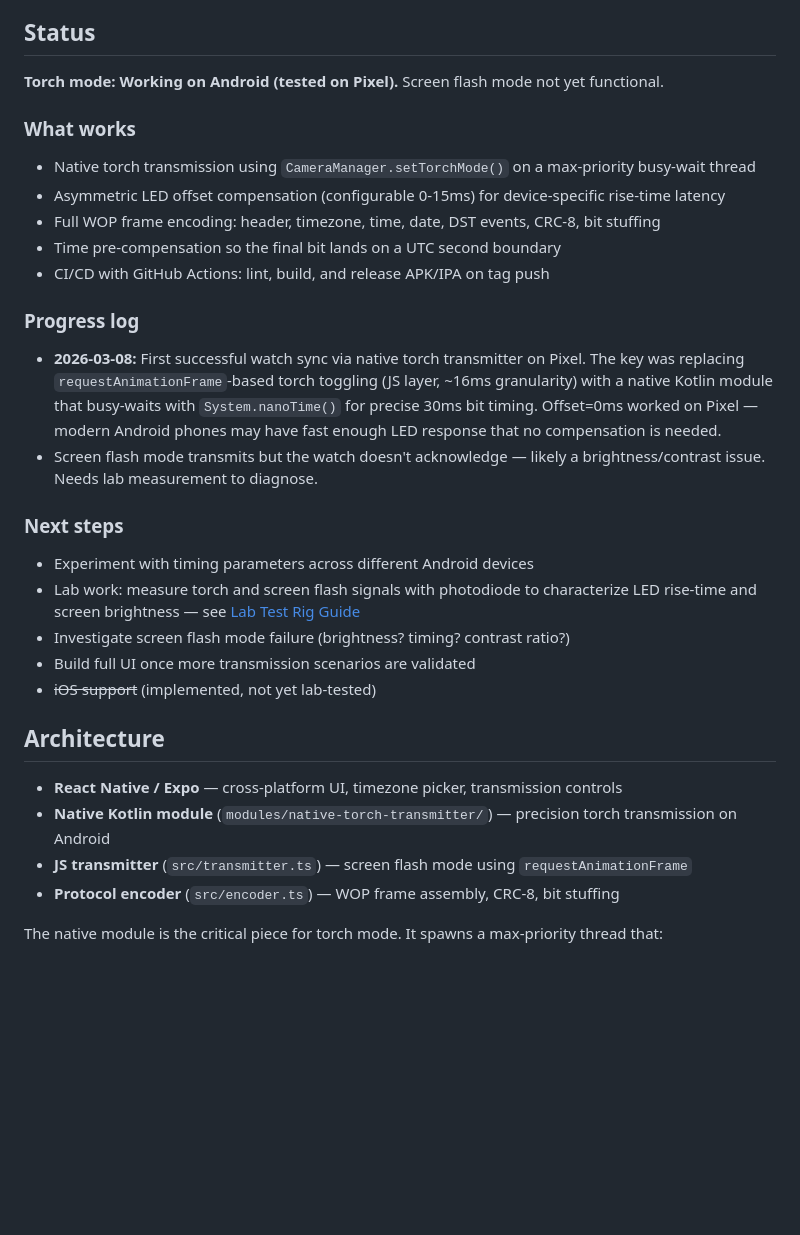
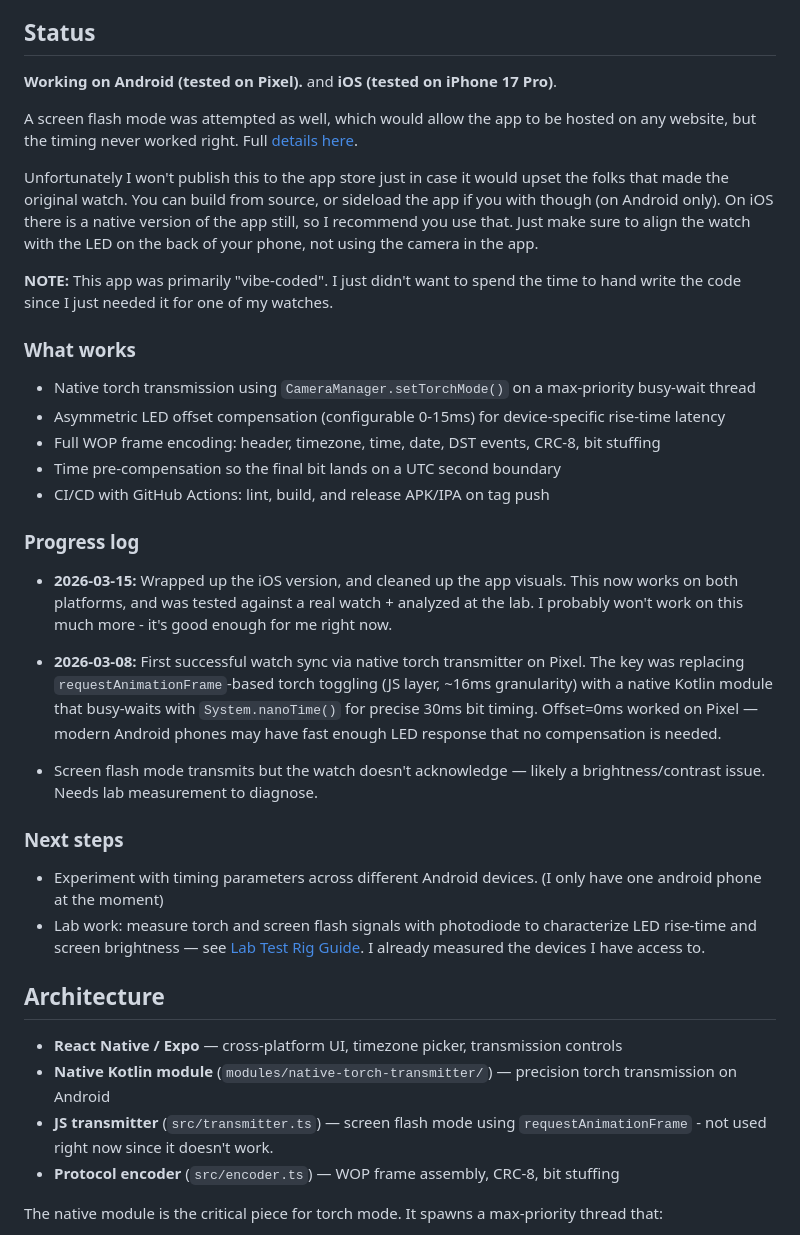
Before and after one commit to markwatson/ProjectL289Mobile, a Markdown page: README.md, the part around the change. Drawn GitHub-style; blank space fills up the shorter version.

Commit message:
Enhance README with iOS testing details and torch mode info
Updated README to reflect iOS support and clarify torch mode functionality.

```diff
--- a/README.md
+++ b/README.md
@@ -6,7 +6,13 @@ The L289.2 movement is found in high-precision quartz GMT watches. As official a
 
 ## Status
 
-**Torch mode: Working on Android (tested on Pixel).** Screen flash mode not yet functional.
+**Working on Android (tested on Pixel).** and **iOS (tested on iPhone 17 Pro)**.
+
+A screen flash mode was attempted as well, which would allow the app to be hosted on any website, but the timing never worked right. Full [details here](https://github.com/markwatson/ProjectL289Mobile/blob/main/docs/web_transmission_investigation.md).
+
+Unfortunately I won't publish this to the app store just in case it would upset the folks that made the original watch. You can build from source, or sideload the app if you with though (on Android only). On iOS there is a native version of the app still, so I recommend you use that. Just make sure to align the watch with the LED on the back of your phone, not using the camera in the app.
+
+**NOTE:** This app was primarily "vibe-coded". I just didn't want to spend the time to hand write the code since I just needed it for one of my watches.
 
 ### What works
 - Native torch transmission using `CameraManager.setTorchMode()` on a max-priority busy-wait thread
@@ -16,21 +22,20 @@ The L289.2 movement is found in high-precision quartz GMT watches. As official a
 - CI/CD with GitHub Actions: lint, build, and release APK/IPA on tag push
 
 ### Progress log
+- **2026-03-15:** Wrapped up the iOS version, and cleaned up the app visuals. This now works on both platforms, and was tested against a real watch + analyzed at the lab. I probably won't work on this much more - it's good enough for me right now.
+
 - **2026-03-08:** First successful watch sync via native torch transmitter on Pixel. The key was replacing `requestAnimationFrame`-based torch toggling (JS layer, ~16ms granularity) with a native Kotlin module that busy-waits with `System.nanoTime()` for precise 30ms bit timing. Offset=0ms worked on Pixel — modern Android phones may have fast enough LED response that no compensation is needed.
 - Screen flash mode transmits but the watch doesn't acknowledge — likely a brightness/contrast issue. Needs lab measurement to diagnose.
 
 ### Next steps
-- Experiment with timing parameters across different Android devices
-- Lab work: measure torch and screen flash signals with photodiode to characterize LED rise-time and screen brightness — see [Lab Test Rig Guide](docs/lab-test-rig.md)
-- Investigate screen flash mode failure (brightness? timing? contrast ratio?)
-- Build full UI once more transmission scenarios are validated
-- ~~iOS support~~ (implemented, not yet lab-tested)
+- Experiment with timing parameters across different Android devices. (I only have one android phone at the moment)
+- Lab work: measure torch and screen flash signals with photodiode to characterize LED rise-time and screen brightness — see [Lab Test Rig Guide](docs/lab-test-rig.md). I already measured the devices I have access to.
 
 ## Architecture
 
 - **React Native / Expo** — cross-platform UI, timezone picker, transmission controls
 - **Native Kotlin module** (`modules/native-torch-transmitter/`) — precision torch transmission on Android
-- **JS transmitter** (`src/transmitter.ts`) — screen flash mode using `requestAnimationFrame`
+- **JS transmitter** (`src/transmitter.ts`) — screen flash mode using `requestAnimationFrame` - not used right now since it doesn't work.
 - **Protocol encoder** (`src/encoder.ts`) — WOP frame assembly, CRC-8, bit stuffing
 
 The native module is the critical piece for torch mode. It spawns a max-priority thread that:
```
